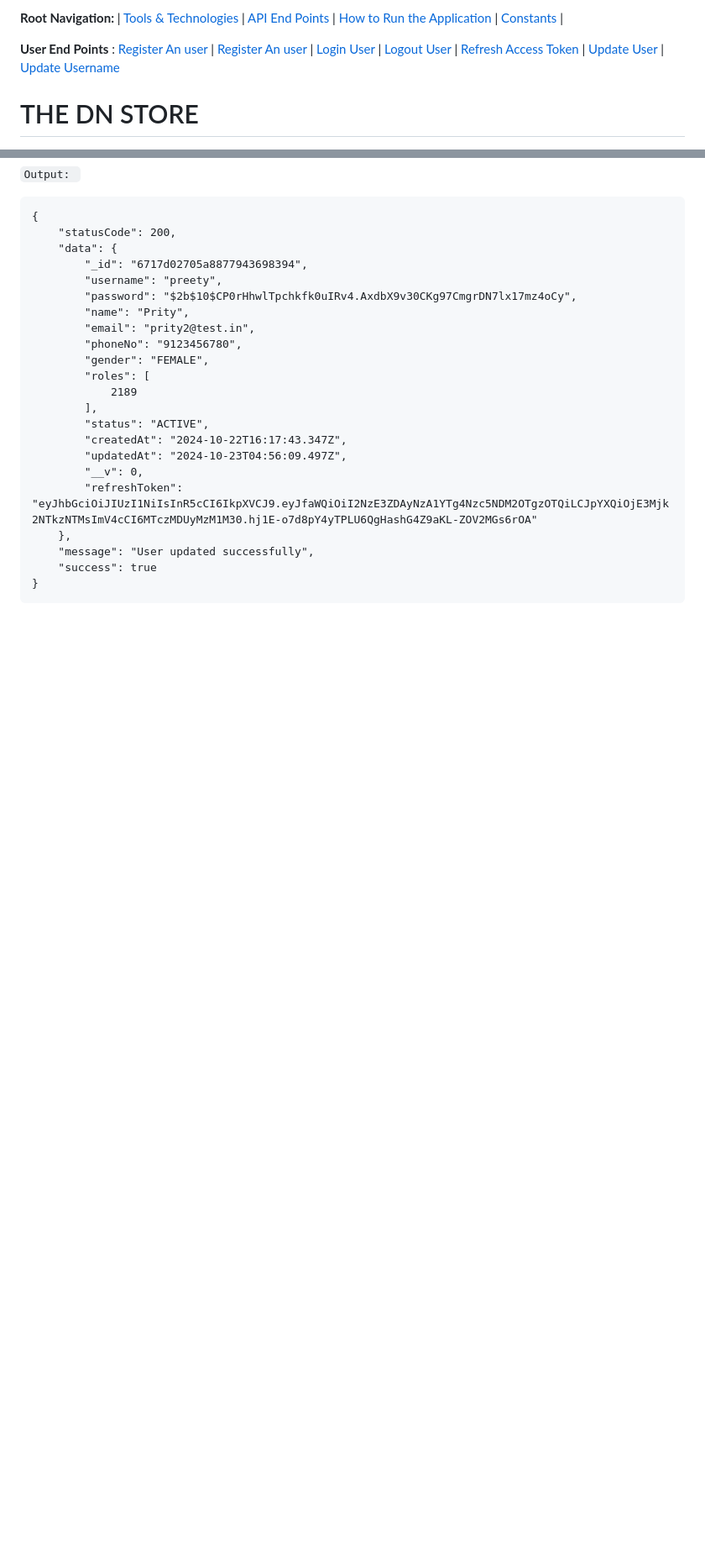
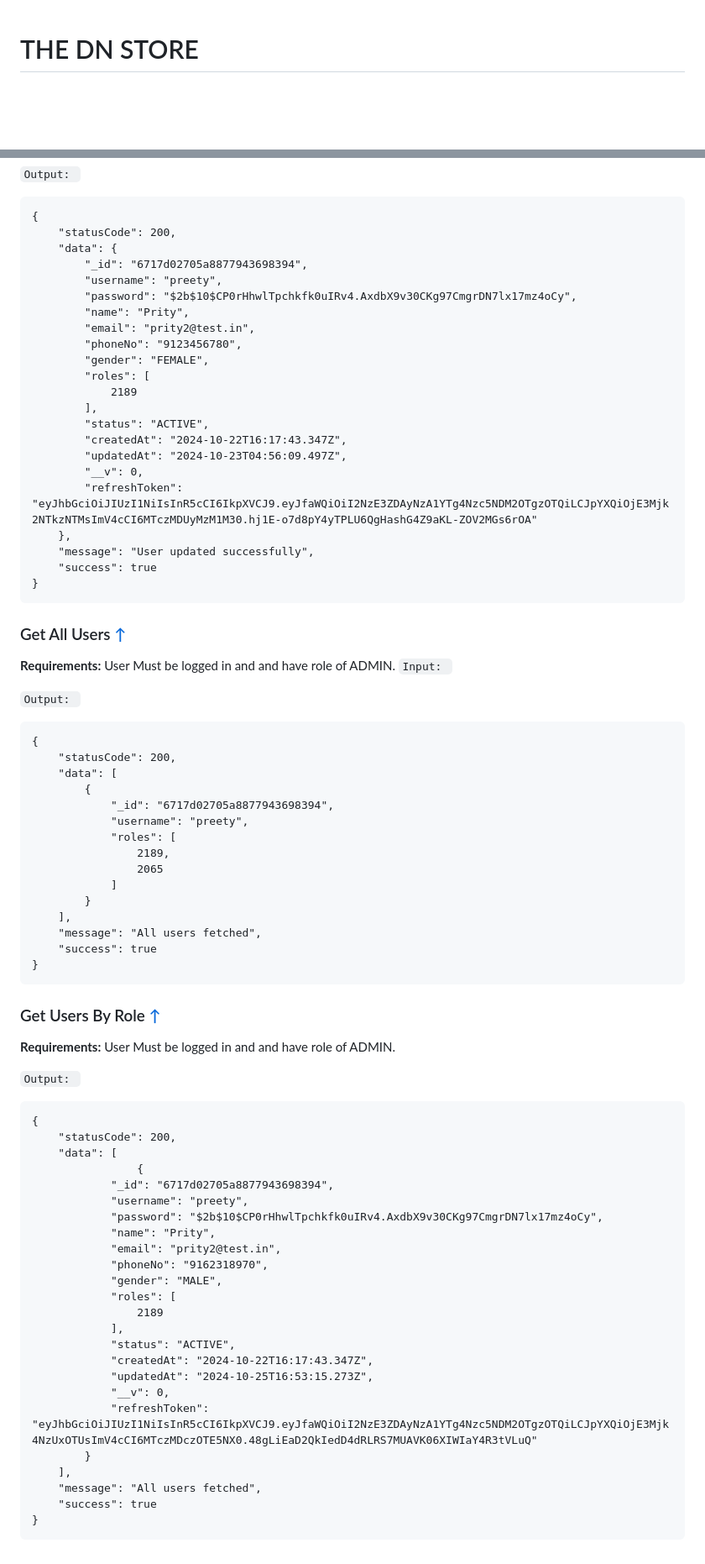
Before and after one commit to bewake24/DN_Store-Server, a Markdown page: ReadMe.md, 2 parts joined by grey strips. Shown at 84% size. Drawn GitHub-style; blank space fills up the shorter version.

Commit message:
Add all user routes in doc

````diff
--- a/ReadMe.md
+++ b/ReadMe.md
@@ -1,5 +1,2 @@
-**Root Navigation:** | [Tools & Technologies](#tools-technologies) | [API End Points](#user-end-points) | [How to Run the Application](#how-to-run-the-application) | [Constants](#constants) |
-
-**User End Points** : [Register An user](#register-an-user) | [Register An user](#register-an-user) | [Login User](#login-user) | [Logout User](#logout-user) | [Refresh Access Token](#refresh-access-token) | [Update User](#update-user) | [Update Username](#update-username)
 
 # THE DN STORE
@@ -219,3 +231,56 @@ Download MongoDB: [https://www.mongodb.com/](https://www.mongodb.com/)
     "success": true
 }
 ```
+### Get All Users [↑](#the-dn-store)
+**Requirements:** User Must be logged in and and have role of ADMIN.
+`Input: `
+
+`Output: `
+```
+{
+    "statusCode": 200,
+    "data": [
+        {
+            "_id": "6717d02705a8877943698394",
+            "username": "preety",
+            "roles": [
+                2189,
+                2065
+            ]
+        }
+    ],
+    "message": "All users fetched",
+    "success": true
+}
+```
+
+### Get Users By Role [↑](#the-dn-store)
+**Requirements:** User Must be logged in and and have role of ADMIN.
+
+`Output: `
+```
+{
+    "statusCode": 200,
+    "data": [
+                {
+            "_id": "6717d02705a8877943698394",
+            "username": "preety",
+            "password": "$2b$10$CP0rHhwlTpchkfk0uIRv4.AxdbX9v30CKg97CmgrDN7lx17mz4oCy",
+            "name": "Prity",
+            "email": "prity2@test.in",
+            "phoneNo": "9162318970",
+            "gender": "MALE",
+            "roles": [
+                2189
+            ],
+            "status": "ACTIVE",
+            "createdAt": "2024-10-22T16:17:43.347Z",
+            "updatedAt": "2024-10-25T16:53:15.273Z",
+            "__v": 0,
+            "refreshToken": "eyJhbGciOiJIUzI1NiIsInR5cCI6IkpXVCJ9.eyJfaWQiOiI2NzE3ZDAyNzA1YTg4Nzc5NDM2OTgzOTQiLCJpYXQiOjE3Mjk4NzUxOTUsImV4cCI6MTczMDczOTE5NX0.48gLiEaD2QkIedD4dRLRS7MUAVK06XIWIaY4R3tVLuQ"
+        }
+    ],
+    "message": "All users fetched",
+    "success": true
+}
+```
````
Also changed, not shown: other parts of ReadMe.md (+24 -9 lines).
